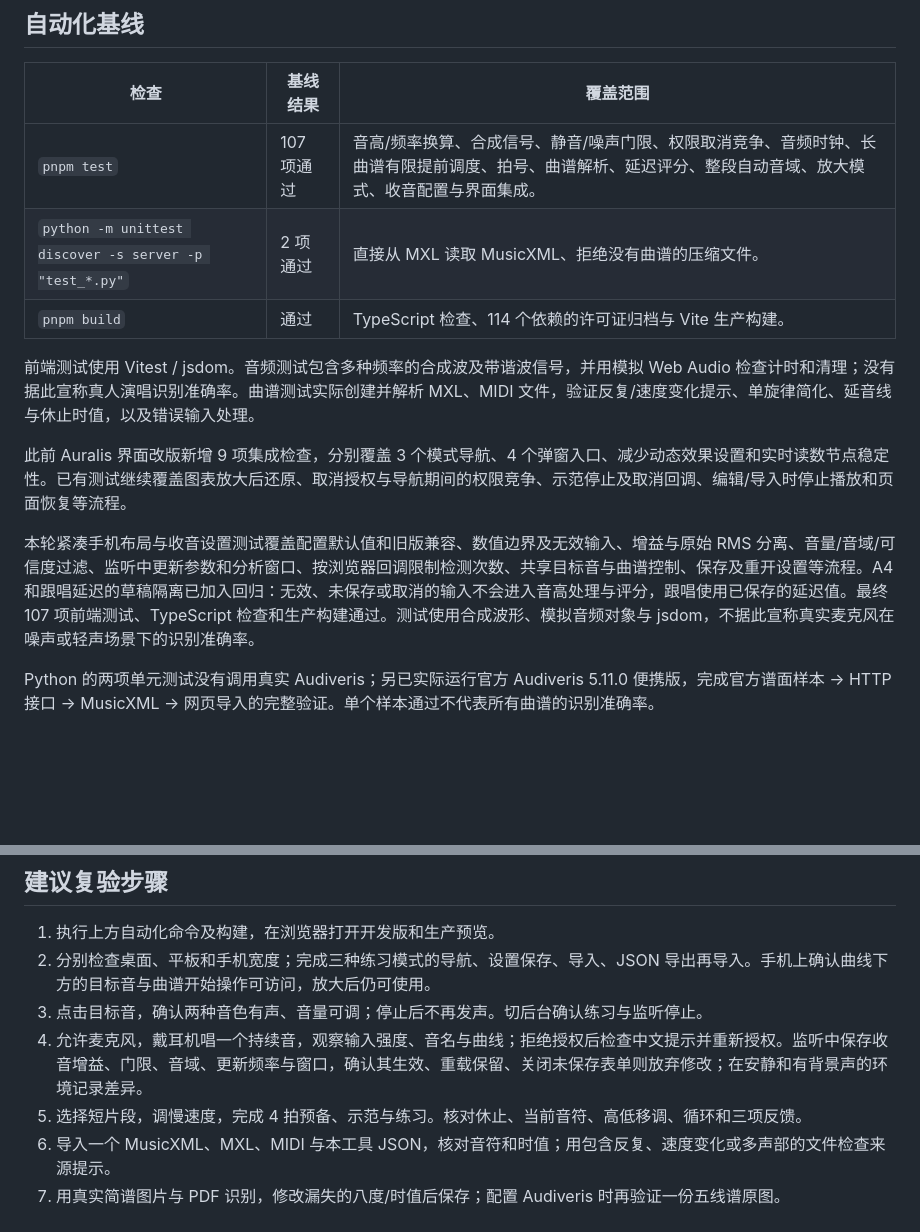
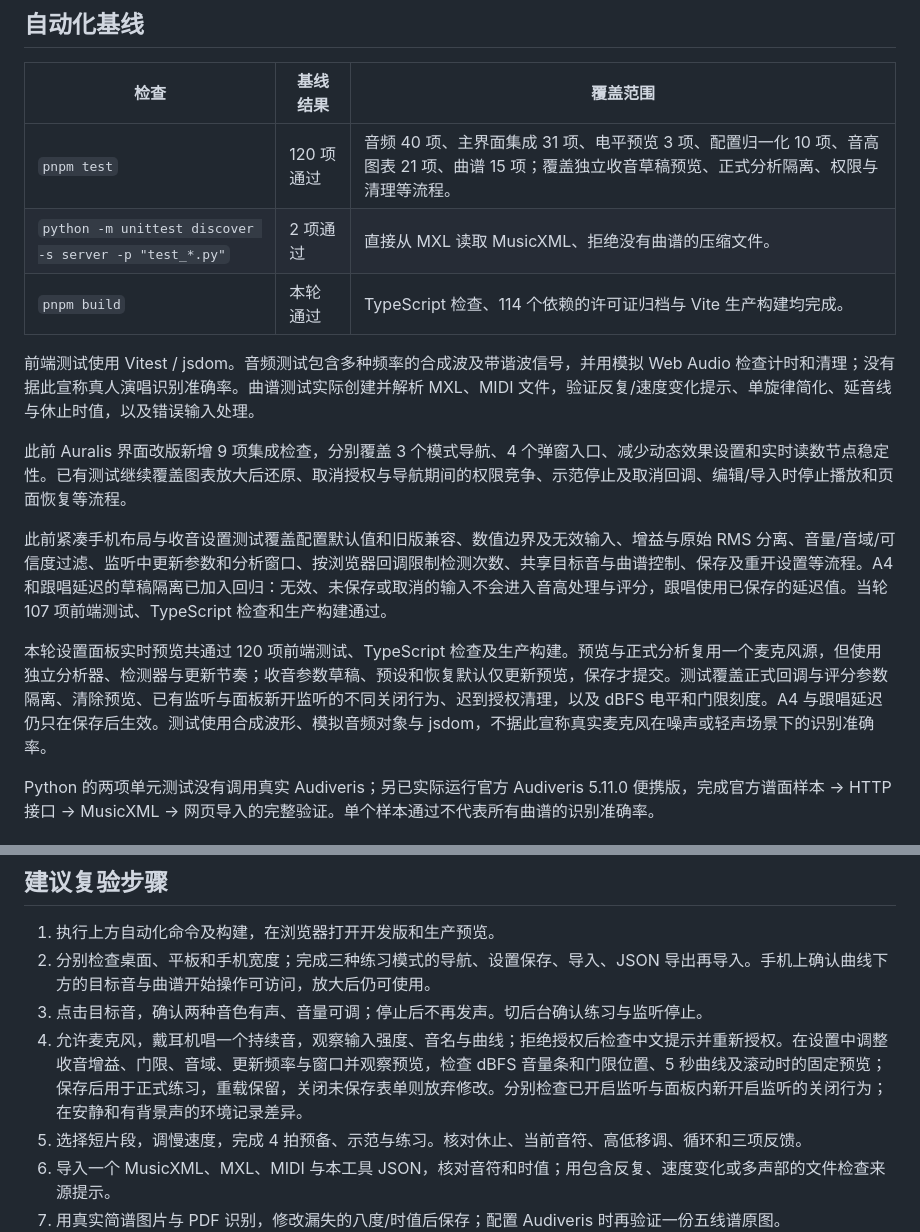
Before and after one commit to Ruoyu-Tianyi/singing-key-practice, a Markdown page: docs/VERIFICATION.md, 2 parts joined by grey strips. Drawn GitHub-style; blank space fills up the shorter version.

```diff
--- a/docs/VERIFICATION.md
+++ b/docs/VERIFICATION.md
@@ -6,15 +6,17 @@
 
 | 检查 | 基线结果 | 覆盖范围 |
 | --- | --- | --- |
-| `pnpm test` | 107 项通过 | 音高/频率换算、合成信号、静音/噪声门限、权限取消竞争、音频时钟、长曲谱有限提前调度、拍号、曲谱解析、延迟评分、整段自动音域、放大模式、收音配置与界面集成。 |
+| `pnpm test` | 120 项通过 | 音频 40 项、主界面集成 31 项、电平预览 3 项、配置归一化 10 项、音高图表 21 项、曲谱 15 项；覆盖独立收音草稿预览、正式分析隔离、权限与清理等流程。 |
 | `python -m unittest discover -s server -p "test_*.py"` | 2 项通过 | 直接从 MXL 读取 MusicXML、拒绝没有曲谱的压缩文件。 |
-| `pnpm build` | 通过 | TypeScript 检查、114 个依赖的许可证归档与 Vite 生产构建。 |
+| `pnpm build` | 本轮通过 | TypeScript 检查、114 个依赖的许可证归档与 Vite 生产构建均完成。 |
 
 前端测试使用 Vitest / jsdom。音频测试包含多种频率的合成波及带谐波信号，并用模拟 Web Audio 检查计时和清理；没有据此宣称真人演唱识别准确率。曲谱测试实际创建并解析 MXL、MIDI 文件，验证反复/速度变化提示、单旋律简化、延音线与休止时值，以及错误输入处理。
 
 此前 Auralis 界面改版新增 9 项集成检查，分别覆盖 3 个模式导航、4 个弹窗入口、减少动态效果设置和实时读数节点稳定性。已有测试继续覆盖图表放大后还原、取消授权与导航期间的权限竞争、示范停止及取消回调、编辑/导入时停止播放和页面恢复等流程。
 
-本轮紧凑手机布局与收音设置测试覆盖配置默认值和旧版兼容、数值边界及无效输入、增益与原始 RMS 分离、音量/音域/可信度过滤、监听中更新参数和分析窗口、按浏览器回调限制检测次数、共享目标音与曲谱控制、保存及重开设置等流程。A4 和跟唱延迟的草稿隔离已加入回归：无效、未保存或取消的输入不会进入音高处理与评分，跟唱使用已保存的延迟值。最终 107 项前端测试、TypeScript 检查和生产构建通过。测试使用合成波形、模拟音频对象与 jsdom，不据此宣称真实麦克风在噪声或轻声场景下的识别准确率。
+此前紧凑手机布局与收音设置测试覆盖配置默认值和旧版兼容、数值边界及无效输入、增益与原始 RMS 分离、音量/音域/可信度过滤、监听中更新参数和分析窗口、按浏览器回调限制检测次数、共享目标音与曲谱控制、保存及重开设置等流程。A4 和跟唱延迟的草稿隔离已加入回归：无效、未保存或取消的输入不会进入音高处理与评分，跟唱使用已保存的延迟值。当轮 107 项前端测试、TypeScript 检查和生产构建通过。
+
+本轮设置面板实时预览共通过 120 项前端测试、TypeScript 检查及生产构建。预览与正式分析复用一个麦克风源，但使用独立分析器、检测器与更新节奏；收音参数草稿、预设和恢复默认仅更新预览，保存才提交。测试覆盖正式回调与评分参数隔离、清除预览、已有监听与面板新开监听的不同关闭行为、迟到授权清理，以及 dBFS 电平和门限刻度。A4 与跟唱延迟仍只在保存后生效。测试使用合成波形、模拟音频对象与 jsdom，不据此宣称真实麦克风在噪声或轻声场景下的识别准确率。
 
 Python 的两项单元测试没有调用真实 Audiveris；另已实际运行官方 Audiveris 5.11.0 便携版，完成官方谱面样本 → HTTP 接口 → MusicXML → 网页导入的完整验证。单个样本通过不代表所有曲谱的识别准确率。
 
@@ -53,7 +58,7 @@ Auralis 品牌与交互检查：页面采用深夜蓝、冰青与柔紫配色，
 1. 执行上方自动化命令及构建，在浏览器打开开发版和生产预览。
 2. 分别检查桌面、平板和手机宽度；完成三种练习模式的导航、设置保存、导入、JSON 导出再导入。手机上确认曲线下方的目标音与曲谱开始操作可访问，放大后仍可使用。
 3. 点击目标音，确认两种音色有声、音量可调；停止后不再发声。切后台确认练习与监听停止。
-4. 允许麦克风，戴耳机唱一个持续音，观察输入强度、音名与曲线；拒绝授权后检查中文提示并重新授权。监听中保存收音增益、门限、音域、更新频率与窗口，确认其生效、重载保留、关闭未保存表单则放弃修改；在安静和有背景声的环境记录差异。
+4. 允许麦克风，戴耳机唱一个持续音，观察输入强度、音名与曲线；拒绝授权后检查中文提示并重新授权。在设置中调整收音增益、门限、音域、更新频率与窗口并观察预览，检查 dBFS 音量条和门限位置、5 秒曲线及滚动时的固定预览；保存后用于正式练习，重载保留，关闭未保存表单则放弃修改。分别检查已开启监听与面板内新开启监听的关闭行为；在安静和有背景声的环境记录差异。
 5. 选择短片段，调慢速度，完成 4 拍预备、示范与练习。核对休止、当前音符、高低移调、循环和三项反馈。
 6. 导入一个 MusicXML、MXL、MIDI 与本工具 JSON，核对音符和时值；用包含反复、速度变化或多声部的文件检查来源提示。
 7. 用真实简谱图片与 PDF 识别，修改漏失的八度/时值后保存；配置 Audiveris 时再验证一份五线谱原图。
```
Also changed, not shown: other parts of docs/VERIFICATION.md (+8 -5 lines), README.md (+6 -2 lines), docs/preview-settings.jpg, 7 other files.
